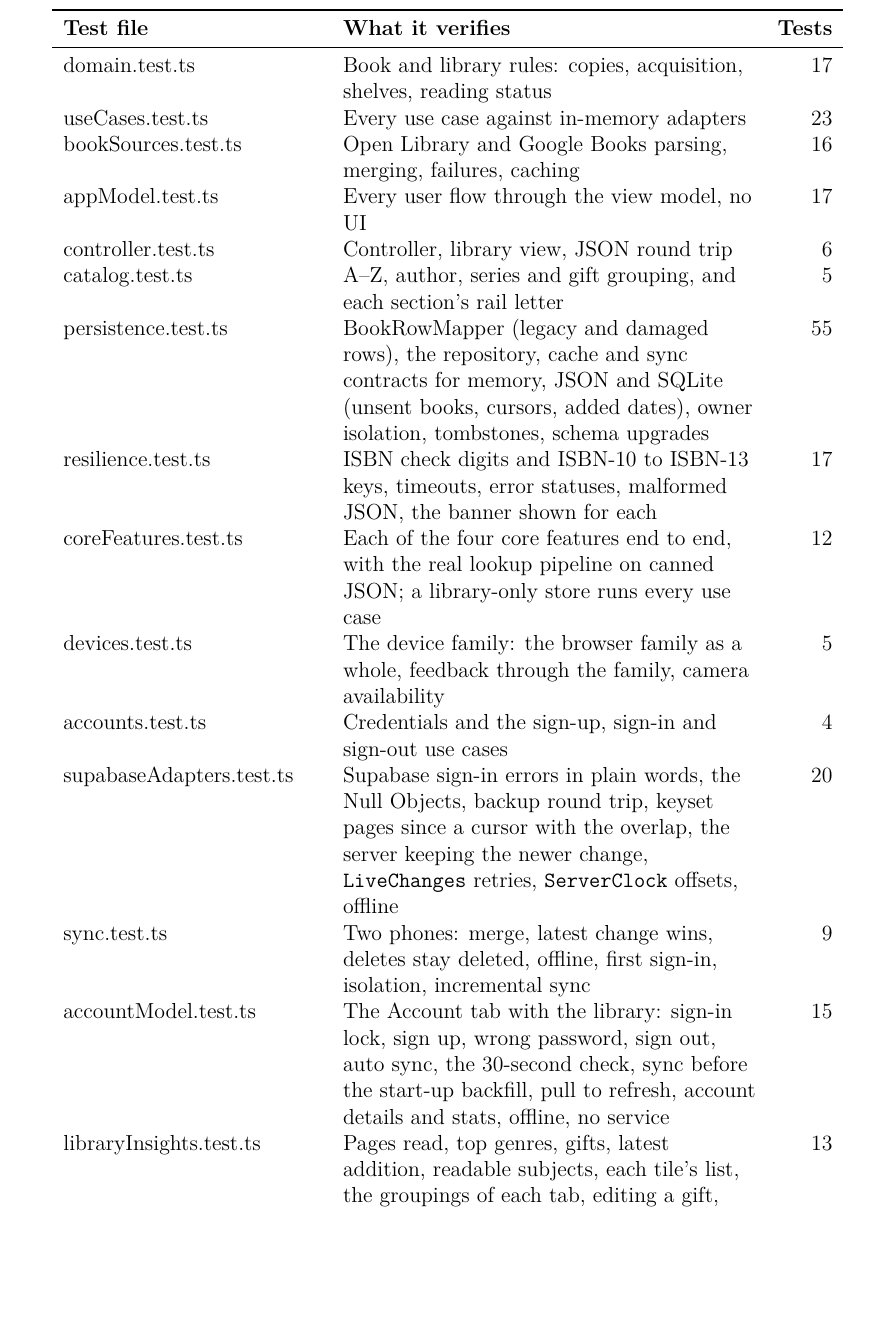
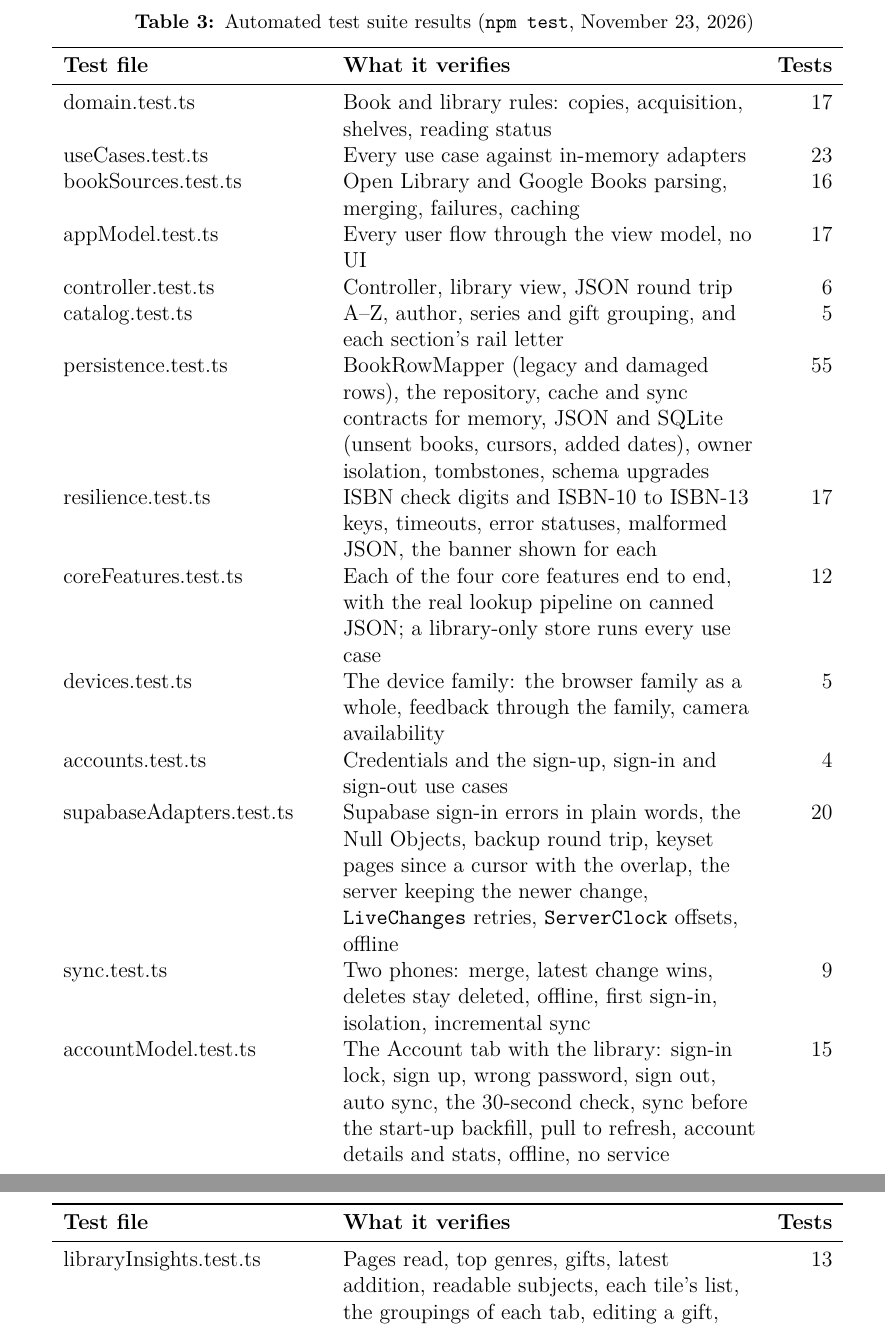
Before and after one commit to ghechavarria/cen5064-project-hechavarria, a LaTeX document (docs/design/DesignDocument_Hechavarria.tex): part of page 61 of 75 before the commit and two parts of pages 61 and 62 of 74 after it, the two joined at a grey line, cut at the place of the change, the shorter picture padded with empty space. Compiled offline with pdfLaTeX.

Commit message:
Design document: test table breaks across pages; three screenshot rows per page
The test results table overran its page (now a longtable that continues
with its header), and the Sprint 6 screenshot rows are a little smaller
(15.5% of the page width) so three fit on one page. PDF and Word rebuilt.

Co-Authored-By: Claude Opus 5.5 <noreply@anthropic.com>

```diff
--- a/docs/design/DesignDocument_Hechavarria.tex
+++ b/docs/design/DesignDocument_Hechavarria.tex
@@ -1230,12 +1230,17 @@ Verification in software is defined by the IEEE 1012 standard as ``the process o
 
 MyHomeLib was verified in two complementary ways. First, \textbf{automated tests} (Jest) exercise every tier: 240 tests in 16 files, including one acceptance test file that drives each core feature end to end, including tests that walk the view model through each user flow without any user interface, persistence tests against a real SQLite database, tests that feed bad input and failing networks on purpose, and tests that enforce the architecture rules. Second, each user story was \textbf{walked through in the running application}, and the screenshots below show the results. The numbered cases match the Test-Case column of the RTM.
 
-\begin{table}[H]
-\centering
-\begin{tabular}{L{5cm} L{8cm} r}
+\begin{longtable}{L{5cm} L{8cm} r}
+\caption{Automated test suite results (\texttt{npm test}, November 23, 2026)}
+\label{tab:tests} \\
 \toprule
 \textbf{Test file} & \textbf{What it verifies} & \textbf{Tests} \\
 \midrule
+\endfirsthead
+\toprule
+\textbf{Test file} & \textbf{What it verifies} & \textbf{Tests} \\
+\midrule
+\endhead
 domain.test.ts & Book and library rules: copies, acquisition, shelves, reading status & 17 \\
 useCases.test.ts & Every use case against in-memory adapters & 23 \\
 bookSources.test.ts & Open Library and Google Books parsing, merging, failures, caching & 16 \\
```
Also changed, not shown: docs/design/DesignDocument_Hechavarria.tex (13 more changed lines), 2 other files.
